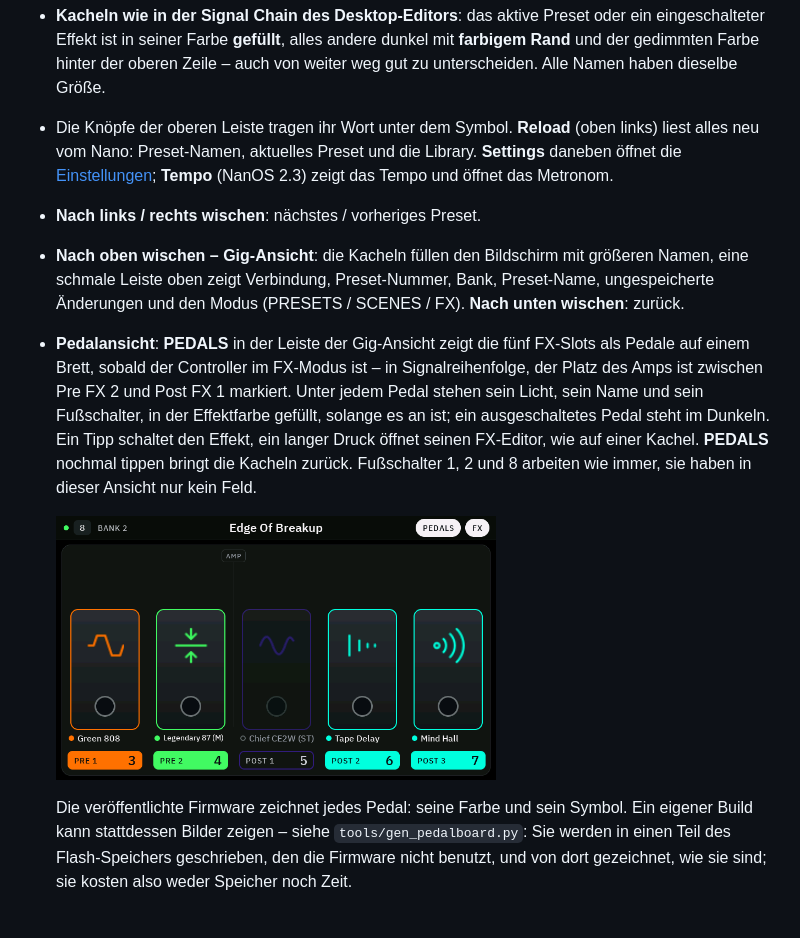
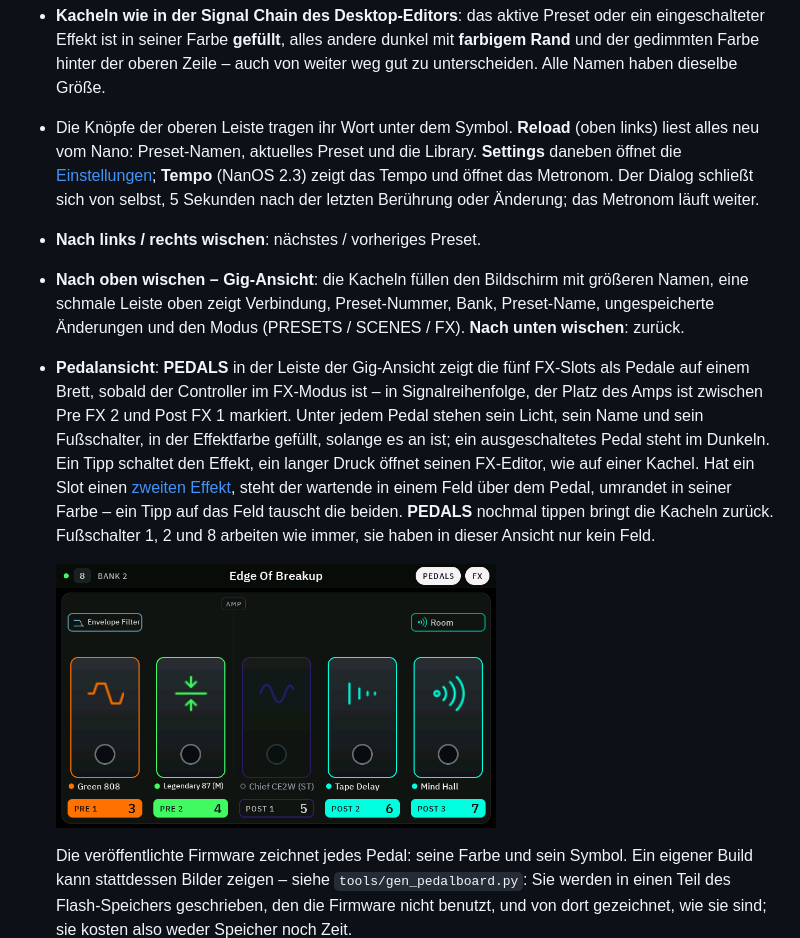
Before and after one commit to DrD85/nano-cortex-controller, a Markdown page: docs/manual.de.md, the part around the change. Drawn GitHub-style; pictures changed too: docs/images/39-pedal-view.png; blank space fills up the shorter version.

```diff
--- a/docs/manual.de.md
+++ b/docs/manual.de.md
@@ -15,7 +15,8 @@ Alle Funktionen im Detail. Die kurze bebilderte Anleitung steht im [README](../R
   Alle Namen haben dieselbe Größe.
 - Die Knöpfe der oberen Leiste tragen ihr Wort unter dem Symbol. **Reload** (oben links) liest alles neu vom Nano:
   Preset-Namen, aktuelles Preset und die Library. **Settings** daneben öffnet die
-  [Einstellungen](#einstellungen); **Tempo** (NanOS 2.3) zeigt das Tempo und öffnet das Metronom.
+  [Einstellungen](#einstellungen); **Tempo** (NanOS 2.3) zeigt das Tempo und öffnet das Metronom. Der Dialog
+  schließt sich von selbst, 5 Sekunden nach der letzten Berührung oder Änderung; das Metronom läuft weiter.
 - **Nach links / rechts wischen**: nächstes / vorheriges Preset.
 - **Nach oben wischen – Gig-Ansicht**: die Kacheln füllen den Bildschirm mit größeren Namen, eine schmale Leiste
   oben zeigt Verbindung, Preset-Nummer, Bank, Preset-Name, ungespeicherte Änderungen und den Modus (PRESETS / SCENES / FX).
@@ -24,7 +25,9 @@ Alle Funktionen im Detail. Die kurze bebilderte Anleitung steht im [README](../R
   sobald der Controller im FX-Modus ist – in Signalreihenfolge, der Platz des Amps ist zwischen Pre FX 2 und
   Post FX 1 markiert. Unter jedem Pedal stehen sein Licht, sein Name und sein Fußschalter, in der Effektfarbe gefüllt,
   solange es an ist; ein ausgeschaltetes Pedal steht im Dunkeln. Ein Tipp schaltet den Effekt, ein langer Druck öffnet
-  seinen FX-Editor, wie auf einer Kachel. **PEDALS** nochmal tippen bringt die Kacheln zurück. Fußschalter 1, 2 und 8
+  seinen FX-Editor, wie auf einer Kachel. Hat ein Slot einen
+  [zweiten Effekt](#zweiter-effekt-a-und-b-auf-einem-fx-slot), steht der wartende in einem Feld über dem Pedal,
+  umrandet in seiner Farbe – ein Tipp auf das Feld tauscht die beiden. **PEDALS** nochmal tippen bringt die Kacheln zurück. Fußschalter 1, 2 und 8
   arbeiten wie immer, sie haben in dieser Ansicht nur kein Feld.
 
   <img src="images/39-pedal-view.png" alt="" width="440">
```
Also changed, not shown: docs/manual.md (+5 -3 lines), docs/images/40-pedal-view-off.png, 4 other files.
